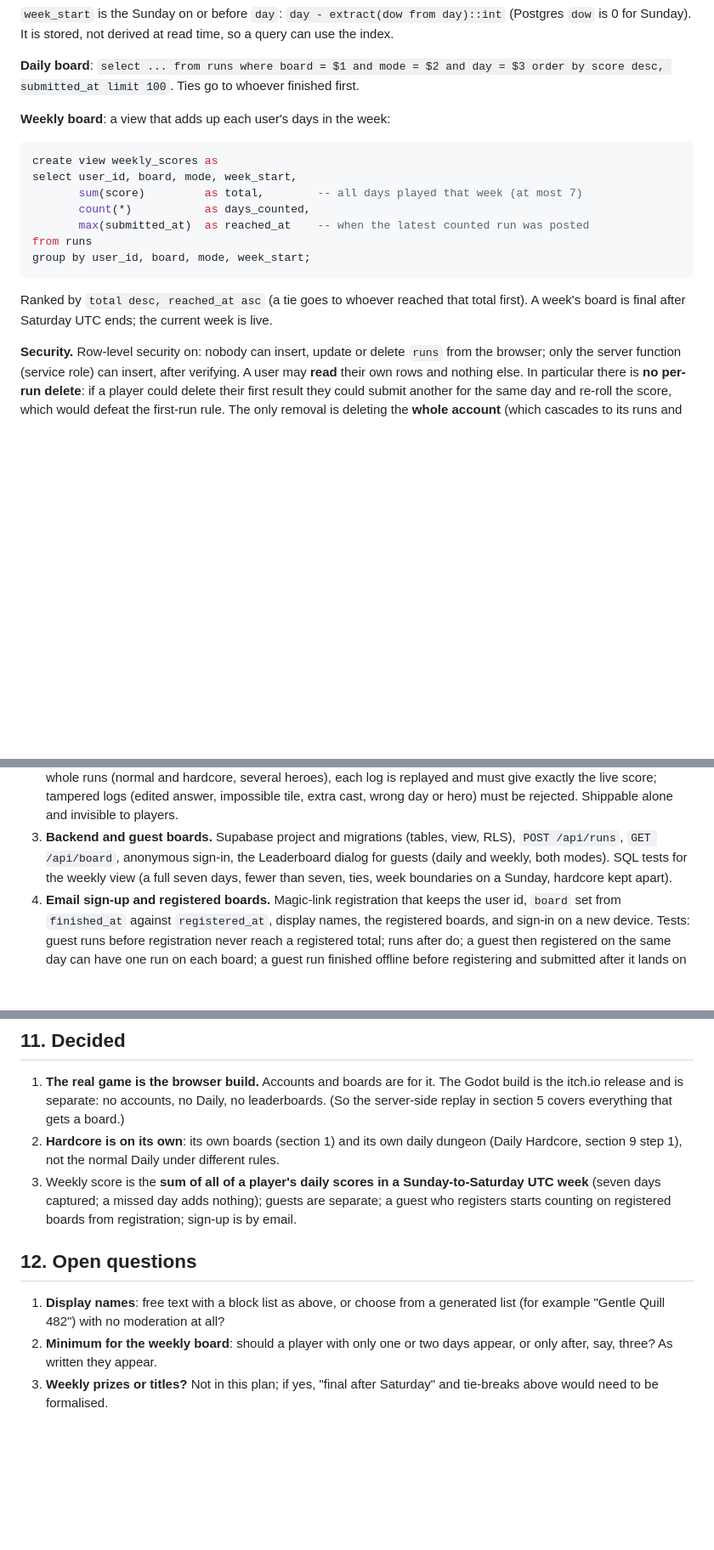
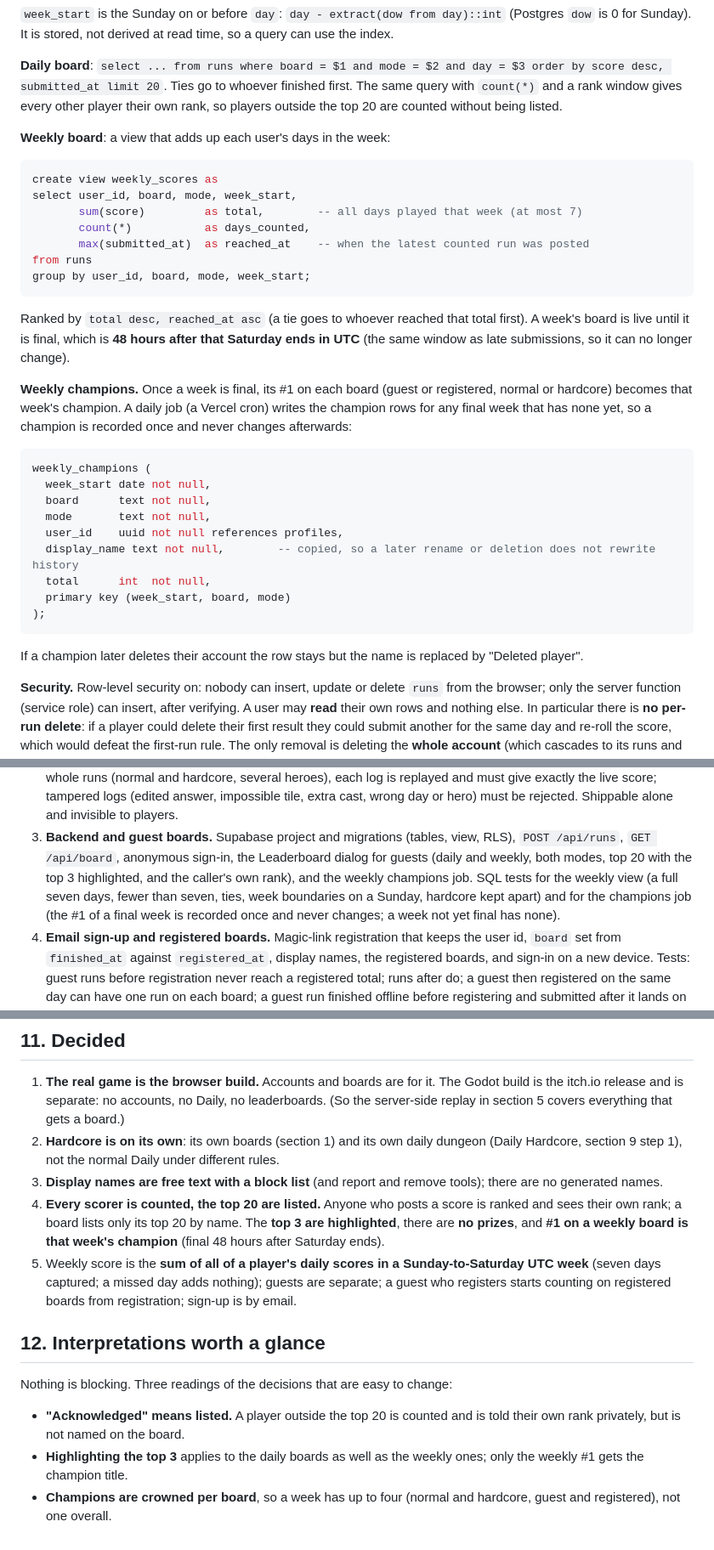
Before and after one commit to Nomadwill78/Crossword-Dungeon-, a Markdown page: docs/online-leaderboards.md, 3 parts joined by grey strips. Shown at 85% size. GitHub-like rendering; blank space fills up the shorter version.

Commit message:
docs: record display names, the top-20 listing and weekly champions
Display names are free text with a block list. Everyone who scores is counted and
ranked, but a board lists only its top 20 (others see their own rank), the top 3
are highlighted, there are no prizes, and #1 on a weekly board is that week's
champion, recorded once the week is final. The open questions are replaced by a
short list of interpretations.

Co-Authored-By: Claude Sonnet 5.5 <noreply@anthropic.com>
Claude-Session: https://claude.ai/code/session_015pPEsxwC4WKm1ks4CNGJCp

````diff
--- a/docs/online-leaderboards.md
+++ b/docs/online-leaderboards.md
@@ -203,7 +212,9 @@ create index runs_weekly on runs (board, mode, week_start, user_id);
 query can use the index.
 
 **Daily board**: `select ... from runs where board = $1 and mode = $2 and day = $3
-order by score desc, submitted_at limit 100`. Ties go to whoever finished first.
+order by score desc, submitted_at limit 20`. Ties go to whoever finished first.
+The same query with `count(*)` and a rank window gives every other player their
+own rank, so players outside the top 20 are counted without being listed.
 
 **Weekly board**: a view that adds up each user's days in the week:
 
@@ -218,8 +229,29 @@ group by user_id, board, mode, week_start;
 ```
 
 Ranked by `total desc, reached_at asc` (a tie goes to whoever reached that total
-first). A week's board is final after Saturday
-UTC ends; the current week is live.
+first). A week's board is live until it is final, which is **48 hours after
+that Saturday ends in UTC** (the same window as late submissions, so it can no
+longer change).
+
+**Weekly champions.** Once a week is final, its #1 on each board (guest or
+registered, normal or hardcore) becomes that week's champion. A daily job
+(a Vercel cron) writes the champion rows for any final week that has none yet,
+so a champion is recorded once and never changes afterwards:
+
+```sql
+weekly_champions (
+  week_start date not null,
+  board      text not null,
+  mode       text not null,
+  user_id    uuid not null references profiles,
+  display_name text not null,        -- copied, so a later rename or deletion does not rewrite history
+  total      int  not null,
+  primary key (week_start, board, mode)
+);
+```
+
+If a champion later deletes their account the row stays but the name is
+replaced by "Deleted player".
 
 **Security.** Row-level security on: nobody can insert, update or delete `runs`
 from the browser; only the server function (service role) can insert, after
@@ -289,9 +324,12 @@ constraint, plus a per-IP limit on `POST /api/runs`, `/api/profile` and sign-ups
    hero) must be rejected. Shippable alone and invisible to players.
 3. **Backend and guest boards.** Supabase project and migrations (tables, view,
    RLS), `POST /api/runs`, `GET /api/board`, anonymous sign-in, the Leaderboard
-   dialog for guests (daily and weekly, both modes). SQL tests for the weekly
-   view (a full seven days, fewer than seven, ties, week boundaries on a
-   Sunday, hardcore kept apart).
+   dialog for guests (daily and weekly, both modes, top 20 with the top 3
+   highlighted, and the caller's own rank), and the weekly champions job. SQL
+   tests for the weekly view (a full seven days, fewer than seven, ties, week
+   boundaries on a Sunday, hardcore kept apart) and for the champions job (the
+   #1 of a final week is recorded once and never changes; a week not yet final
+   has none).
 4. **Email sign-up and registered boards.** Magic-link registration that keeps
    the user id, `board` set from `finished_at` against `registered_at`, display names, the registered
    boards, and sign-in on a new device. Tests: guest runs before registration
@@ -326,16 +364,24 @@ Each can be reviewed and shipped on its own, and the game works at every step.
 2. **Hardcore is on its own**: its own boards (section 1) and its own daily
    dungeon (Daily Hardcore, section 9 step 1), not the normal Daily under
    different rules.
-3. Weekly score is the **sum of all of a player's daily scores in a
+3. **Display names are free text with a block list** (and report and remove
+   tools); there are no generated names.
+4. **Every scorer is counted, the top 20 are listed.** Anyone who posts a score
+   is ranked and sees their own rank; a board lists only its top 20 by name. The
+   **top 3 are highlighted**, there are **no prizes**, and **#1 on a weekly board
+   is that week's champion** (final 48 hours after Saturday ends).
+5. Weekly score is the **sum of all of a player's daily scores in a
    Sunday-to-Saturday UTC week** (seven days captured; a missed day adds
    nothing); guests are separate; a guest who registers
    starts counting on registered boards from registration; sign-up is by email.
 
-## 12. Open questions
+## 12. Interpretations worth a glance
 
-1. **Display names**: free text with a block list as above, or choose from a
-   generated list (for example "Gentle Quill 482") with no moderation at all?
-2. **Minimum for the weekly board**: should a player with only one or two days
-   appear, or only after, say, three? As written they appear.
-3. **Weekly prizes or titles?** Not in this plan; if yes, "final after Saturday"
-   and tie-breaks above would need to be formalised.
+Nothing is blocking. Three readings of the decisions that are easy to change:
+
+- **"Acknowledged" means listed.** A player outside the top 20 is counted and is
+  told their own rank privately, but is not named on the board.
+- **Highlighting the top 3** applies to the daily boards as well as the weekly
+  ones; only the weekly #1 gets the champion title.
+- **Champions are crowned per board**, so a week has up to four (normal and
+  hardcore, guest and registered), not one overall.
````
Also changed, not shown: other parts of docs/online-leaderboards.md (+21 -9 lines).
